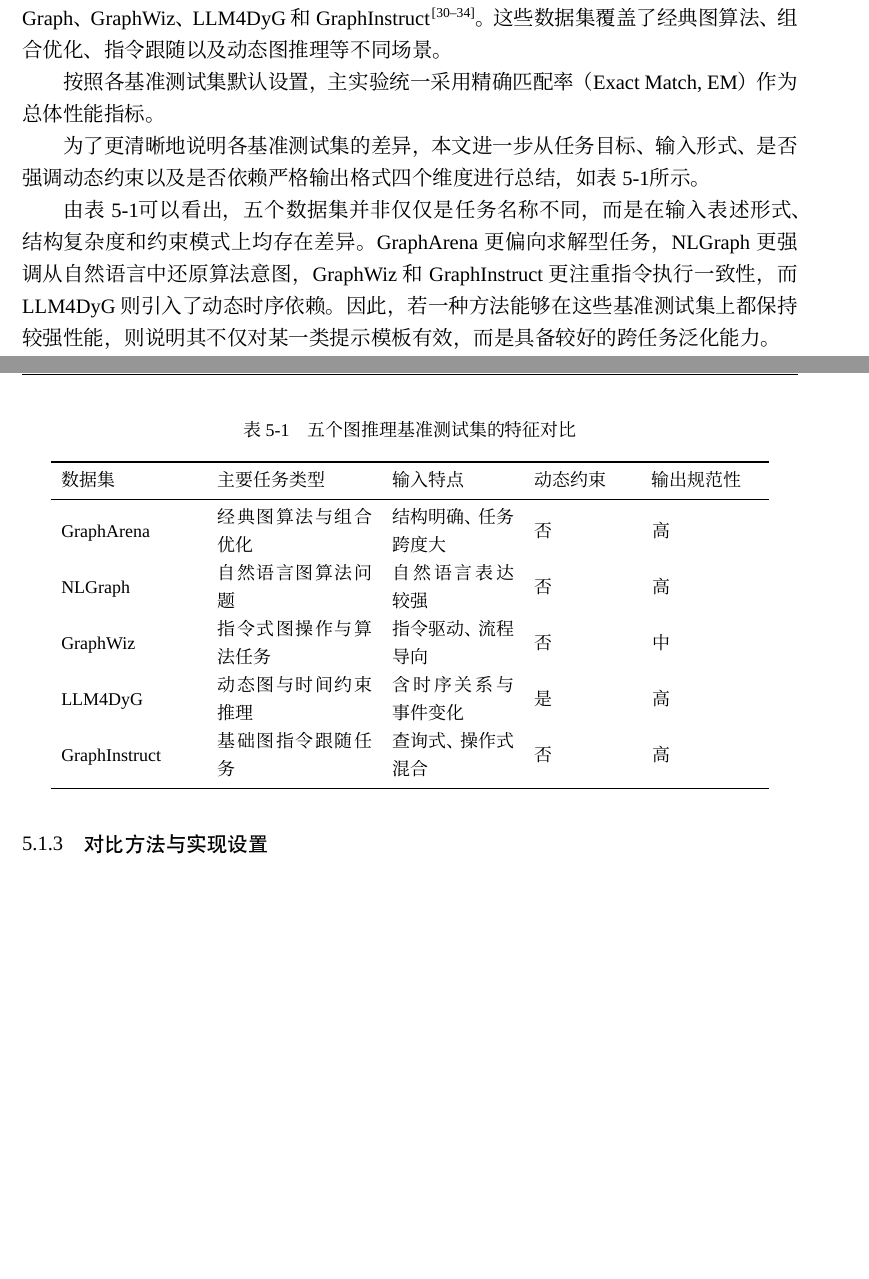
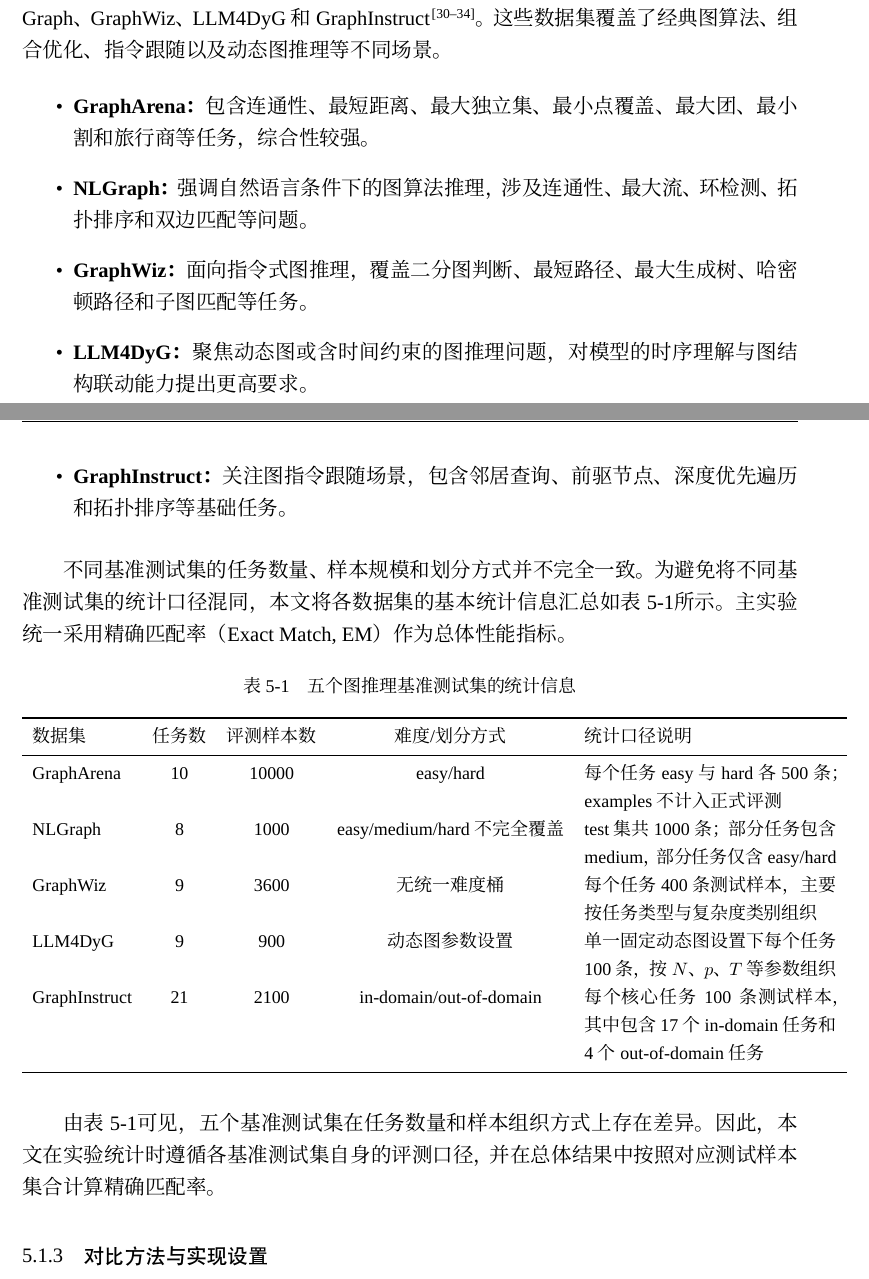
Before and after one commit to Hiddenweless/MyGraduationThesis, a LaTeX thesis (SEU-master-thesis-template-master/main.tex, which reads SEU-master-thesis-template-master/chapters/chapter5.tex): two parts of pages 69 and 70 of 107, joined at a grey line, cut so that both start at the same text, the shorter picture padded with empty space. Compiled offline with XeLaTeX; a missing font is replaced by an installed copy or a similar font.

Commit message:
Auto-sync thesis after successful build

```diff
--- a/SEU-master-thesis-template-master/chapters/chapter5.tex
+++ b/SEU-master-thesis-template-master/chapters/chapter5.tex
@@ -20,29 +20,35 @@
 
 本文选取五个具有代表性的图推理基准测试集进行评估，分别为 GraphArena、NLGraph、GraphWiz、LLM4DyG 和 GraphInstruct\cite{tang2025grapharena,chen2024nlgraph,gong2024graphwiz,llm4dyg2024,graphinstruct2024}。这些数据集覆盖了经典图算法、组合优化、指令跟随以及动态图推理等不同场景。
 
-按照各基准测试集默认设置，主实验统一采用精确匹配率（Exact Match, EM）作为总体性能指标。
+\begin{itemize}
+    \item \textbf{GraphArena：} 包含连通性、最短距离、最大独立集、最小点覆盖、最大团、最小割和旅行商等任务，综合性较强。
+    \item \textbf{NLGraph：} 强调自然语言条件下的图算法推理，涉及连通性、最大流、环检测、拓扑排序和双边匹配等问题。
+    \item \textbf{GraphWiz：} 面向指令式图推理，覆盖二分图判断、最短路径、最大生成树、哈密顿路径和子图匹配等任务。
+    \item \textbf{LLM4DyG：} 聚焦动态图或含时间约束的图推理问题，对模型的时序理解与图结构联动能力提出更高要求。
+    \item \textbf{GraphInstruct：} 关注图指令跟随场景，包含邻居查询、前驱节点、深度优先遍历和拓扑排序等基础任务。
+\end{itemize}
 
-为了更清晰地说明各基准测试集的差异，本文进一步从任务目标、输入形式、是否强调动态约束以及是否依赖严格输出格式四个维度进行总结，如表~\ref{tab:benchmark_characteristics}所示。
+不同基准测试集的任务数量、样本规模和划分方式并不完全一致。为避免将不同基准测试集的统计口径混同，本文将各数据集的基本统计信息汇总如表~\ref{tab:benchmark_statistics}所示。主实验统一采用精确匹配率（Exact Match, EM）作为总体性能指标。
 
 \begin{table}[htbp]
 \centering
 \small
-\caption{五个图推理基准测试集的特征对比}
-\label{tab:benchmark_characteristics}
-\begin{tabular}{m{2.8cm}m{3.2cm}m{2.5cm}m{2cm}m{2.2cm}}
+\caption{五个图推理基准测试集的统计信息}
+\label{tab:benchmark_statistics}
+\begin{tabular}{lccc p{5.2cm}}
 \toprule
-数据集 & 主要任务类型 & 输入特点 & 动态约束 & 输出规范性 \\
+数据集 & 任务数 & 评测样本数 & 难度/划分方式 & 统计口径说明 \\
 \midrule
-GraphArena & 经典图算法与组合优化 & 结构明确、任务跨度大 & 否 & 高 \\
-NLGraph & 自然语言图算法问题 & 自然语言表达较强 & 否 & 高 \\
-GraphWiz & 指令式图操作与算法任务 & 指令驱动、流程导向 & 否 & 中 \\
-LLM4DyG & 动态图与时间约束推理 & 含时序关系与事件变化 & 是 & 高 \\
-GraphInstruct & 基础图指令跟随任务 & 查询式、操作式混合 & 否 & 高 \\
+GraphArena & 10 & 10000 & easy/hard & 每个任务 easy 与 hard 各 500 条；examples 不计入正式评测 \\
+NLGraph & 8 & 1000 & easy/medium/hard 不完全覆盖 & test 集共 1000 条；部分任务包含 medium，部分任务仅含 easy/hard \\
+GraphWiz & 9 & 3600 & 无统一难度桶 & 每个任务 400 条测试样本，主要按任务类型与复杂度类别组织 \\
+LLM4DyG & 9 & 900 & 动态图参数设置 & 单一固定动态图设置下每个任务 100 条，按 $N$、$p$、$T$ 等参数组织 \\
+GraphInstruct & 21 & 2100 & in-domain/out-of-domain & 每个核心任务 100 条测试样本，其中包含 17 个 in-domain 任务和 4 个 out-of-domain 任务 \\
 \bottomrule
 \end{tabular}
 \end{table}
 
-由表~\ref{tab:benchmark_characteristics}可以看出，五个数据集并非仅仅是任务名称不同，而是在输入表述形式、结构复杂度和约束模式上均存在差异。GraphArena 更偏向求解型任务，NLGraph 更强调从自然语言中还原算法意图，GraphWiz 和 GraphInstruct 更注重指令执行一致性，而 LLM4DyG 则引入了动态时序依赖。因此，若一种方法能够在这些基准测试集上都保持较强性能，则说明其不仅对某一类提示模板有效，而是具备较好的跨任务泛化能力。
+由表~\ref{tab:benchmark_statistics}可见，五个基准测试集在任务数量和样本组织方式上存在差异。因此，本文在实验统计时遵循各基准测试集自身的评测口径，并在总体结果中按照对应测试样本集合计算精确匹配率。
 
 \subsection{对比方法与实现设置}
 
```
